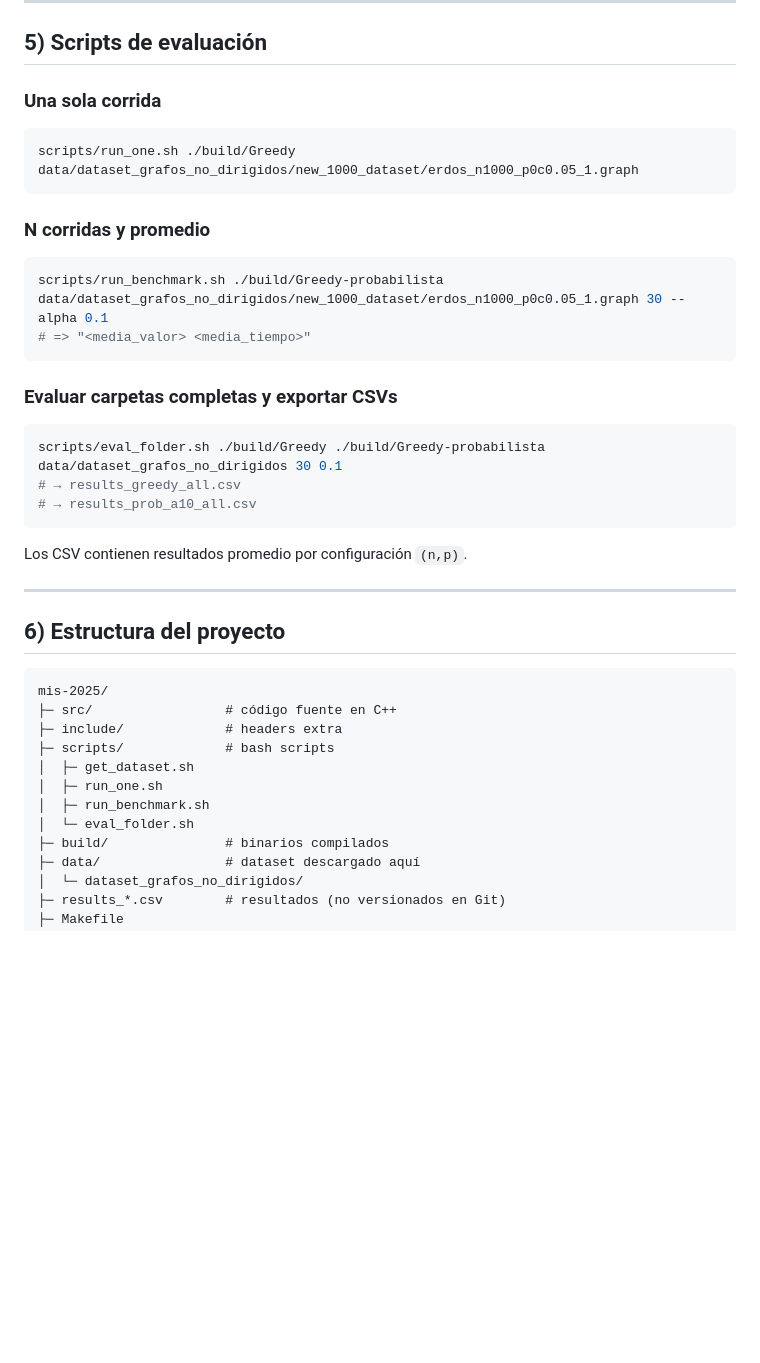
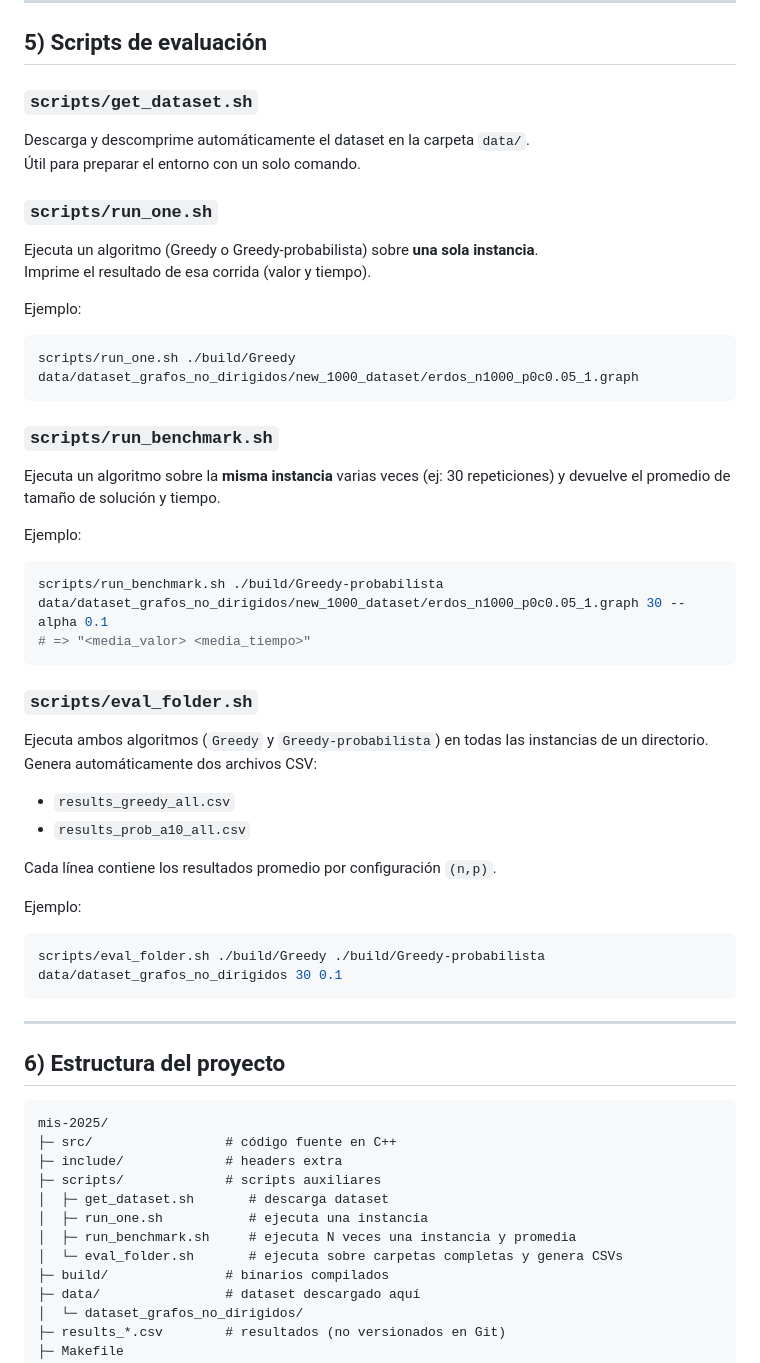
Before and after one commit to mathiu1305/mis-2025, a Markdown page: README.md, the part around the change printed below. Rendered like a GitHub page; blank space fills up the shorter version.

Commit message:
docs: actualizar README con descripción de scripts y ejemplos

````diff
--- a/README.md
+++ b/README.md
@@ -116,25 +113,40 @@ Salida típica:
 
 ## 5) Scripts de evaluación
 
-### Una sola corrida
+### `scripts/get_dataset.sh`
+Descarga y descomprime automáticamente el dataset en la carpeta `data/`.
+Útil para preparar el entorno con un solo comando.
+
+### `scripts/run_one.sh`
+Ejecuta un algoritmo (Greedy o Greedy-probabilista) sobre **una sola instancia**.
+Imprime el resultado de esa corrida (valor y tiempo).
+
+Ejemplo:
 ```bash
 scripts/run_one.sh ./build/Greedy data/dataset_grafos_no_dirigidos/new_1000_dataset/erdos_n1000_p0c0.05_1.graph
 ```
 
-### N corridas y promedio
+### `scripts/run_benchmark.sh`
+Ejecuta un algoritmo sobre la **misma instancia** varias veces (ej: 30 repeticiones) y devuelve el promedio de tamaño de solución y tiempo.
+
+Ejemplo:
 ```bash
 scripts/run_benchmark.sh ./build/Greedy-probabilista data/dataset_grafos_no_dirigidos/new_1000_dataset/erdos_n1000_p0c0.05_1.graph 30 --alpha 0.1
 # => "<media_valor> <media_tiempo>"
 ```
 
-### Evaluar carpetas completas y exportar CSVs
+### `scripts/eval_folder.sh`
+Ejecuta ambos algoritmos (`Greedy` y `Greedy-probabilista`) en todas las instancias de un directorio.
+Genera automáticamente dos archivos CSV:
+- `results_greedy_all.csv`
+- `results_prob_a10_all.csv`
+
+Cada línea contiene los resultados promedio por configuración `(n,p)`.
+
+Ejemplo:
 ```bash
 scripts/eval_folder.sh ./build/Greedy ./build/Greedy-probabilista data/dataset_grafos_no_dirigidos 30 0.1
-# → results_greedy_all.csv
-# → results_prob_a10_all.csv
 ```
-
-Los CSV contienen resultados promedio por configuración `(n,p)`.
 
 ---
 
@@ -144,11 +156,11 @@ Los CSV contienen resultados promedio por configuración `(n,p)`.
 mis-2025/
 ├─ src/                 # código fuente en C++
 ├─ include/             # headers extra
-├─ scripts/             # bash scripts
-│  ├─ get_dataset.sh
-│  ├─ run_one.sh
-│  ├─ run_benchmark.sh
-│  └─ eval_folder.sh
+├─ scripts/             # scripts auxiliares
+│  ├─ get_dataset.sh       # descarga dataset
+│  ├─ run_one.sh           # ejecuta una instancia
+│  ├─ run_benchmark.sh     # ejecuta N veces una instancia y promedia
+│  └─ eval_folder.sh       # ejecuta sobre carpetas completas y genera CSVs
 ├─ build/               # binarios compilados
 ├─ data/                # dataset descargado aquí
 │  └─ dataset_grafos_no_dirigidos/
````
Also changed, not shown: other parts of README.md (+2 -5 lines).
